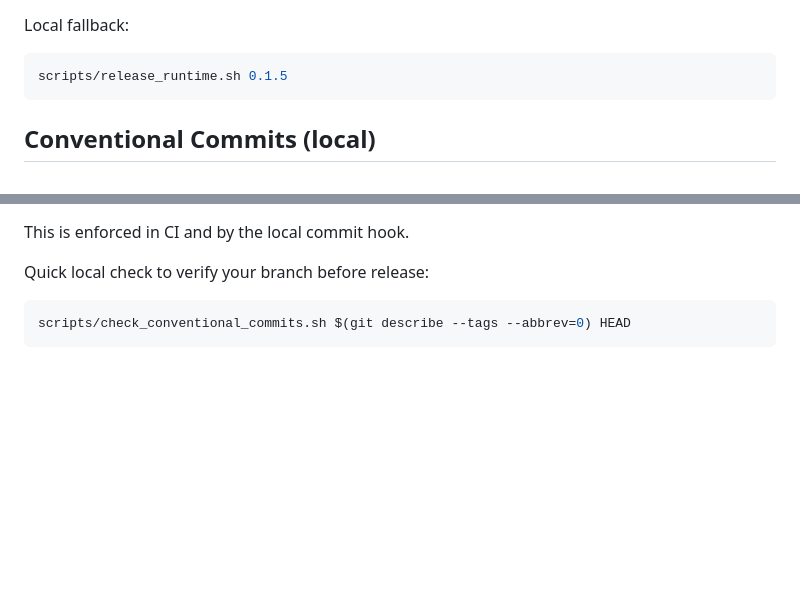
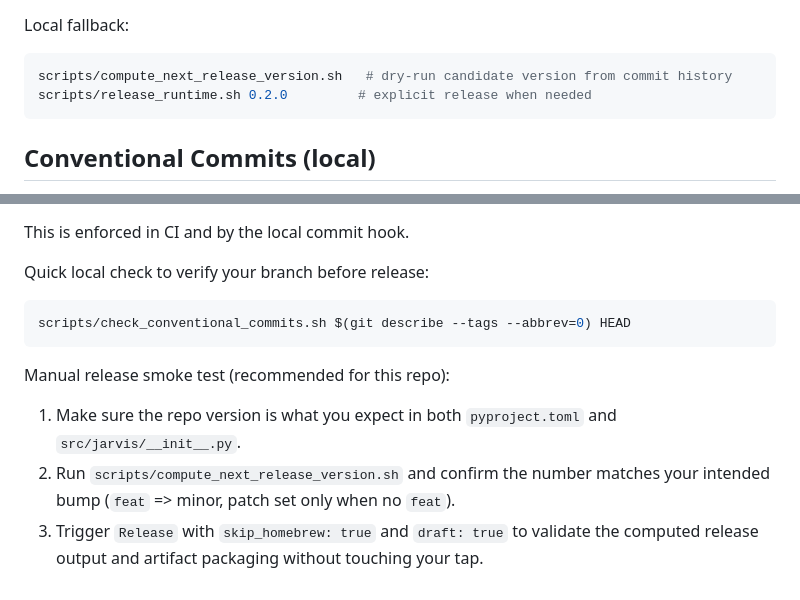
Before and after one commit to roughcoder/jarvis, a Markdown page: README.md, 2 parts joined by grey strips. Drawn GitHub-style; blank space fills up the shorter version.

Commit message:
docs: update runtime versioning docs for release smoke test
Clarify release docs for jarvis after automated Conventional Commit versioning was added, including dry-run candidate version and safe draft+tap-skip validation path.

Constraint: avoid hardcoding specific next-version literals in the README.

Rejected: leaving the old static version example | it made automated bump behavior unclear.

Confidence: high

Scope-risk: narrow

Directive: keep this section aligned with the release workflow as bump logic changes.

Tested: local doc text update only.

Not-tested: actual GH Action run from this commit.

````diff
--- a/README.md
+++ b/README.md
@@ -182,7 +182,8 @@ ignored during version calculation by default; set
 Local fallback:
 
 ```bash
-scripts/release_runtime.sh 0.1.5
+scripts/compute_next_release_version.sh   # dry-run candidate version from commit history
+scripts/release_runtime.sh 0.2.0         # explicit release when needed
 ```
 
 ## Conventional Commits (local)
@@ -206,3 +207,12 @@ Quick local check to verify your branch before release:
 ```bash
 scripts/check_conventional_commits.sh $(git describe --tags --abbrev=0) HEAD
 ```
+
+Manual release smoke test (recommended for this repo):
+
+1. Make sure the repo version is what you expect in both `pyproject.toml` and
+   `src/jarvis/__init__.py`.
+2. Run `scripts/compute_next_release_version.sh` and confirm the number matches
+   your intended bump (`feat` => minor, patch set only when no `feat`).
+3. Trigger `Release` with `skip_homebrew: true` and `draft: true` to validate the
+   computed release output and artifact packaging without touching your tap.
````
